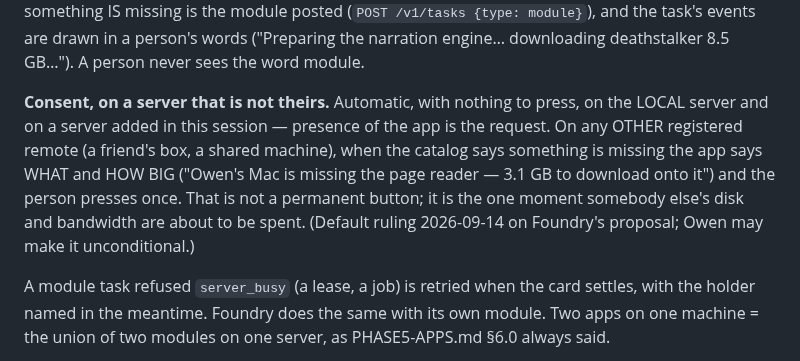
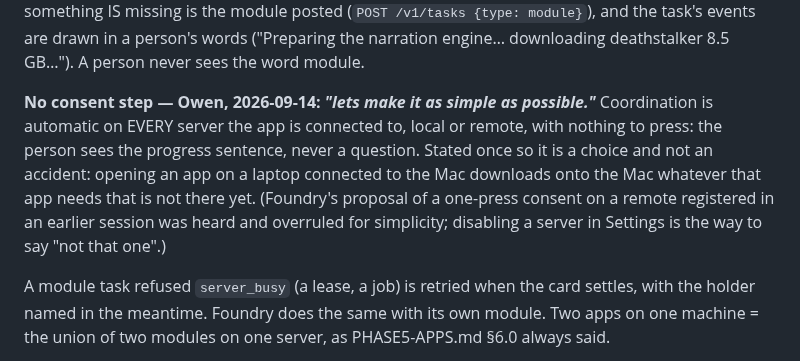
Before and after one commit to telltaleatheist/crucible, a Markdown page: docs/PHASE14-ENVPACKS.md, the part around the change. Rendered like a GitHub page.

Commit message:
docs(phase14): no consent step — coordination is automatic on every connected server (Owen: as simple as possible)
Co-Authored-By: Claude Fable 5.1 <noreply@anthropic.com>
Claude-Session: https://claude.ai/code/session_016ixrqdkbAU5UvkyjavzQeQ

```diff
--- a/docs/PHASE14-ENVPACKS.md
+++ b/docs/PHASE14-ENVPACKS.md
@@ -184,13 +184,13 @@ server that runs one task at a time). Only when something IS missing is the modu
 ("Preparing the narration engine… downloading deathstalker 8.5 GB…"). A person never sees
 the word module.
 
-**Consent, on a server that is not theirs.** Automatic, with nothing to press, on the LOCAL
-server and on a server added in this session — presence of the app is the request. On any
-OTHER registered remote (a friend's box, a shared machine), when the catalog says something
-is missing the app says WHAT and HOW BIG ("Owen's Mac is missing the page reader — 3.1 GB
-to download onto it") and the person presses once. That is not a permanent button; it is
-the one moment somebody else's disk and bandwidth are about to be spent. (Default ruling
-2026-09-14 on Foundry's proposal; Owen may make it unconditional.)
+**No consent step — Owen, 2026-09-14: *"lets make it as simple as possible."*** Coordination is
+automatic on EVERY server the app is connected to, local or remote, with nothing to press:
+the person sees the progress sentence, never a question. Stated once so it is a choice and
+not an accident: opening an app on a laptop connected to the Mac downloads onto the Mac
+whatever that app needs that is not there yet. (Foundry's proposal of a one-press consent
+on a remote registered in an earlier session was heard and overruled for simplicity;
+disabling a server in Settings is the way to say "not that one".)
 
 A module task refused `server_busy` (a lease, a job) is retried when the card settles, with
 the holder named in the meantime. Foundry does the same with its own module. Two apps on
```
